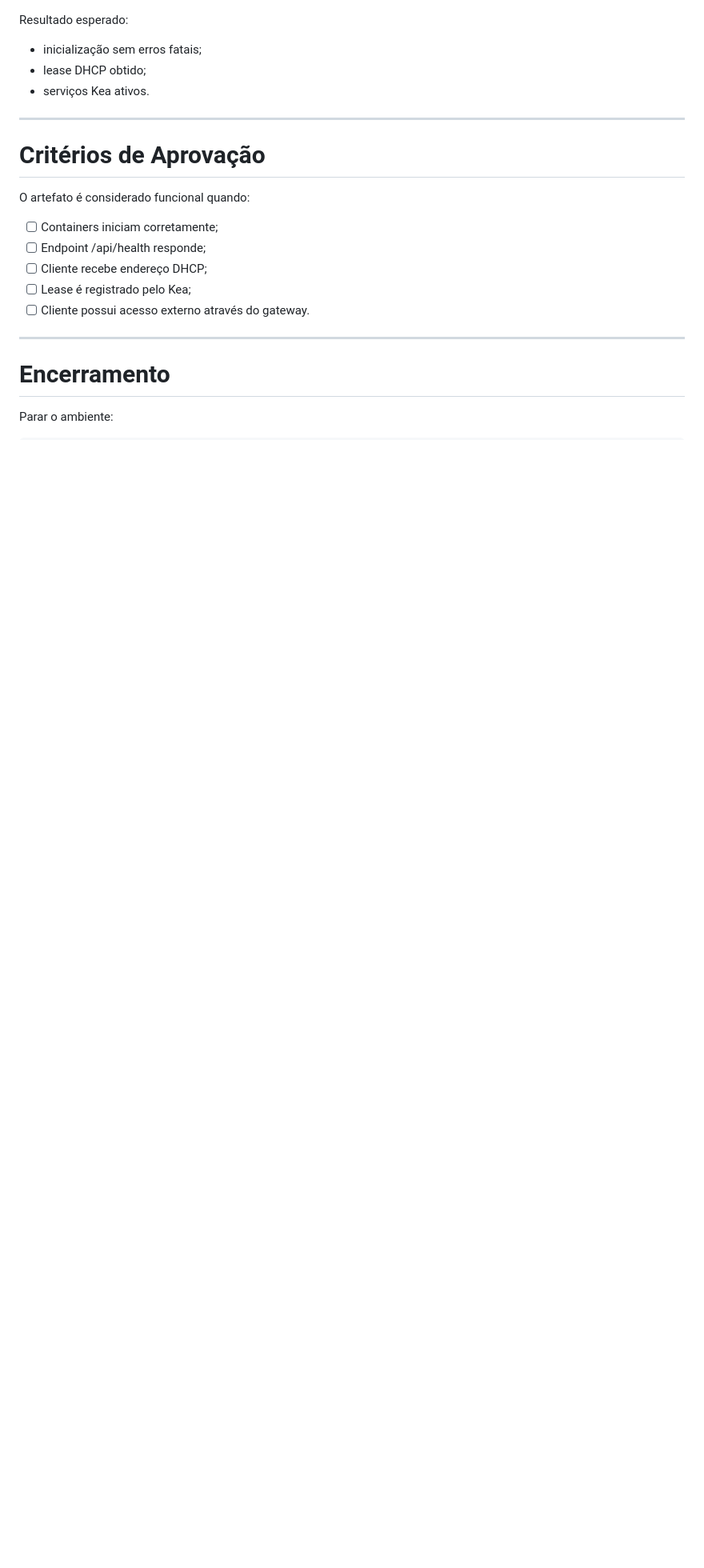
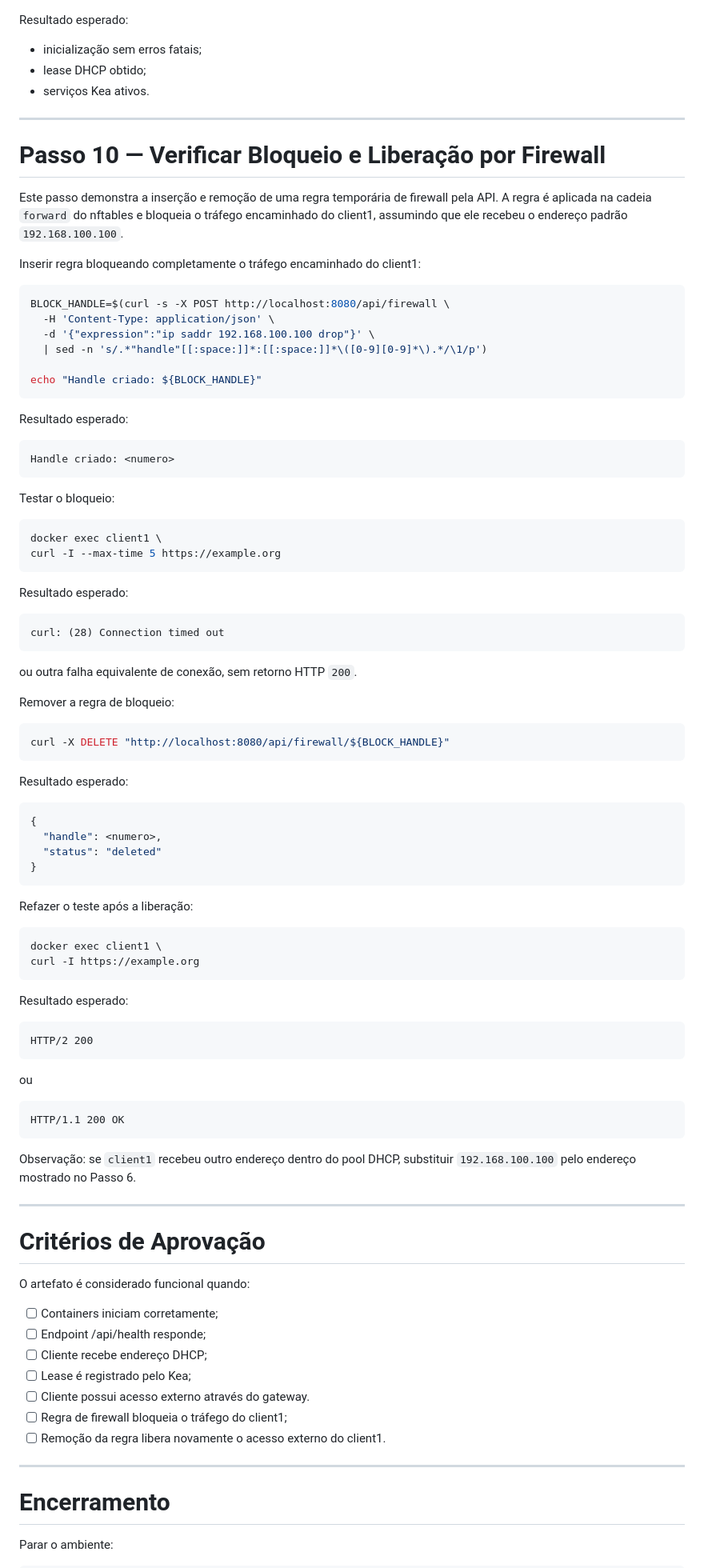
Before and after one commit to ljb-aluno-unipampa/coder-gpt, a Markdown page: AVALIACAO-RAPIDA.md, the part around the change. Shown at 80% size. Drawn GitHub-style; blank space fills up the shorter version.

````diff
--- a/AVALIACAO-RAPIDA.md
+++ b/AVALIACAO-RAPIDA.md
@@ -208,6 +208,83 @@ Resultado esperado:
 
 ---
 
+# Passo 10 — Verificar Bloqueio e Liberação por Firewall
+
+Este passo demonstra a inserção e remoção de uma regra temporária de firewall pela API.
+A regra é aplicada na cadeia `forward` do nftables e bloqueia o tráfego encaminhado do
+client1, assumindo que ele recebeu o endereço padrão `192.168.100.100`.
+
+Inserir regra bloqueando completamente o tráfego encaminhado do client1:
+
+```bash
+BLOCK_HANDLE=$(curl -s -X POST http://localhost:8080/api/firewall \
+  -H 'Content-Type: application/json' \
+  -d '{"expression":"ip saddr 192.168.100.100 drop"}' \
+  | sed -n 's/.*"handle"[[:space:]]*:[[:space:]]*\([0-9][0-9]*\).*/\1/p')
+
+echo "Handle criado: ${BLOCK_HANDLE}"
+```
+
+Resultado esperado:
+
+```text
+Handle criado: <numero>
+```
+
+Testar o bloqueio:
+
+```bash
+docker exec client1 \
+curl -I --max-time 5 https://example.org
+```
+
+Resultado esperado:
+
+```text
+curl: (28) Connection timed out
+```
+
+ou outra falha equivalente de conexão, sem retorno HTTP `200`.
+
+Remover a regra de bloqueio:
+
+```bash
+curl -X DELETE "http://localhost:8080/api/firewall/${BLOCK_HANDLE}"
+```
+
+Resultado esperado:
+
+```json
+{
+  "handle": <numero>,
+  "status": "deleted"
+}
+```
+
+Refazer o teste após a liberação:
+
+```bash
+docker exec client1 \
+curl -I https://example.org
+```
+
+Resultado esperado:
+
+```text
+HTTP/2 200
+```
+
+ou
+
+```text
+HTTP/1.1 200 OK
+```
+
+Observação: se `client1` recebeu outro endereço dentro do pool DHCP, substituir
+`192.168.100.100` pelo endereço mostrado no Passo 6.
+
+---
+
 # Critérios de Aprovação
 
 O artefato é considerado funcional quando:
@@ -217,6 +294,8 @@ O artefato é considerado funcional quando:
 * [ ] Cliente recebe endereço DHCP;
 * [ ] Lease é registrado pelo Kea;
 * [ ] Cliente possui acesso externo através do gateway.
+* [ ] Regra de firewall bloqueia o tráfego do client1;
+* [ ] Remoção da regra libera novamente o acesso externo do client1.
 
 ---
 
````
